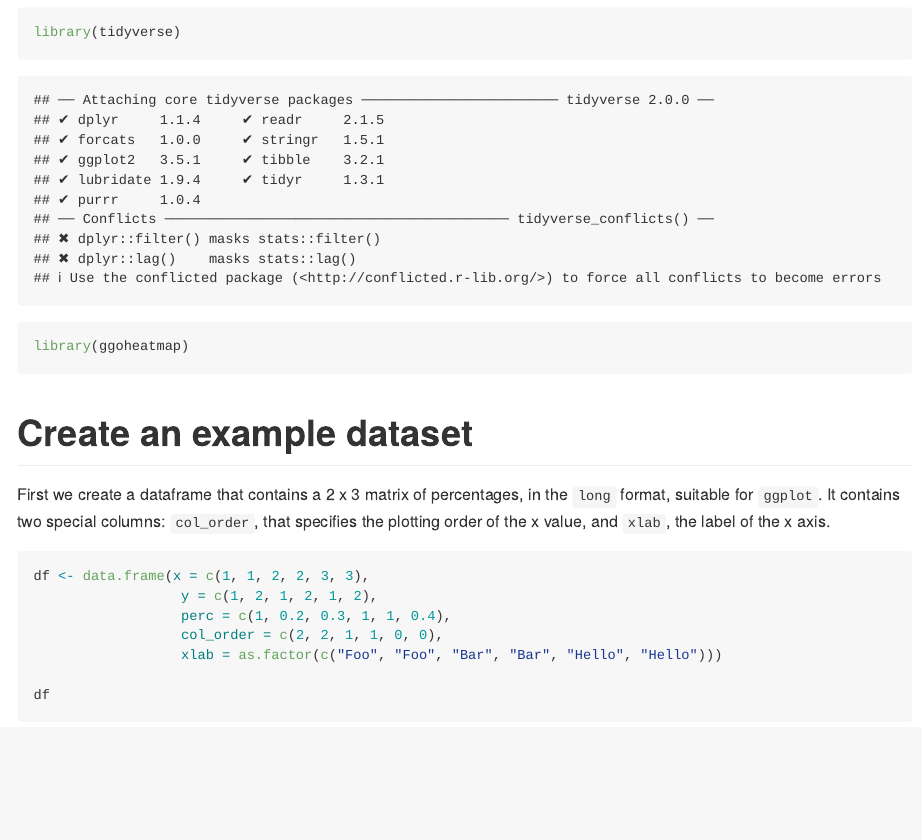
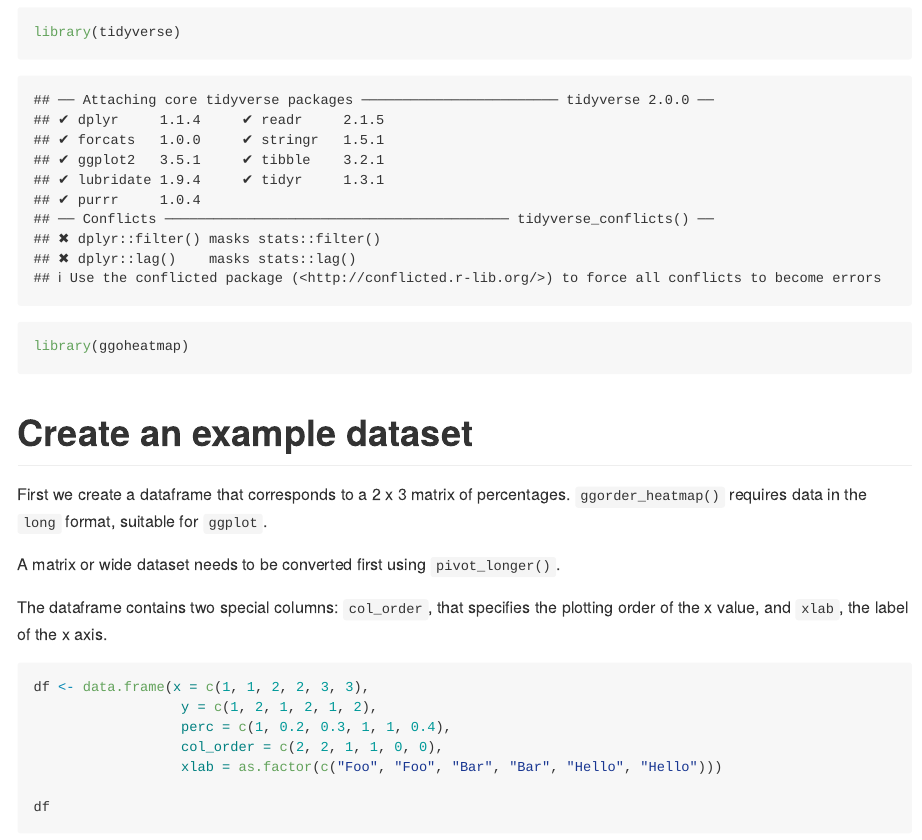
Before and after one commit to gsverhoeven/ggoheatmap, an R Markdown document (README.Rmd): the page in a window 1100 px wide, from 450 px down. Rendered offline with R 4.5, knitr and Pandoc, with nearby package versions; code that draws random numbers runs with fixed seeds of ours; some code elsewhere in the file could not run offline.

Commit message:
improve doc

````diff
--- a/README.Rmd
+++ b/README.Rmd
@@ -29,8 +29,12 @@ library(ggoheatmap)
 
 # Create an example dataset
 
-First we create a dataframe that contains a 2 x 3 matrix of percentages, in the `long` format, suitable for `ggplot`.
-It contains two special columns: `col_order`, that specifies the plotting order of the x value, and `xlab`, the label of the x axis.
+First we create a dataframe that corresponds to a 2 x 3 matrix of percentages.
+`ggorder_heatmap()` requires data in the `long` format, suitable for `ggplot`.
+
+A matrix or wide dataset needs to be converted first using `pivot_longer()`.
+
+The dataframe contains two special columns: `col_order`, that specifies the plotting order of the x value, and `xlab`, the label of the x axis.
 
 ```{r}
 df <- data.frame(x = c(1, 1, 2, 2, 3, 3),
````
Also changed, not shown: README.Rmd (3 more changed lines), 1 other file.
